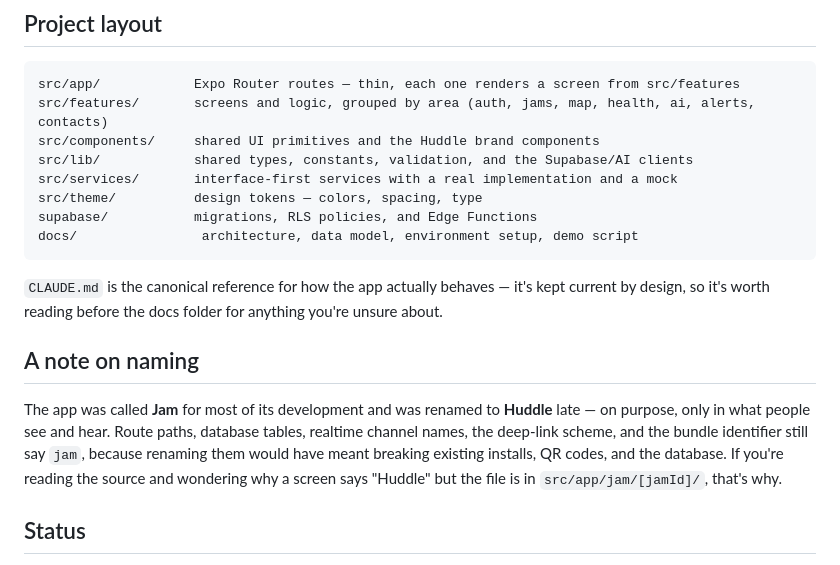
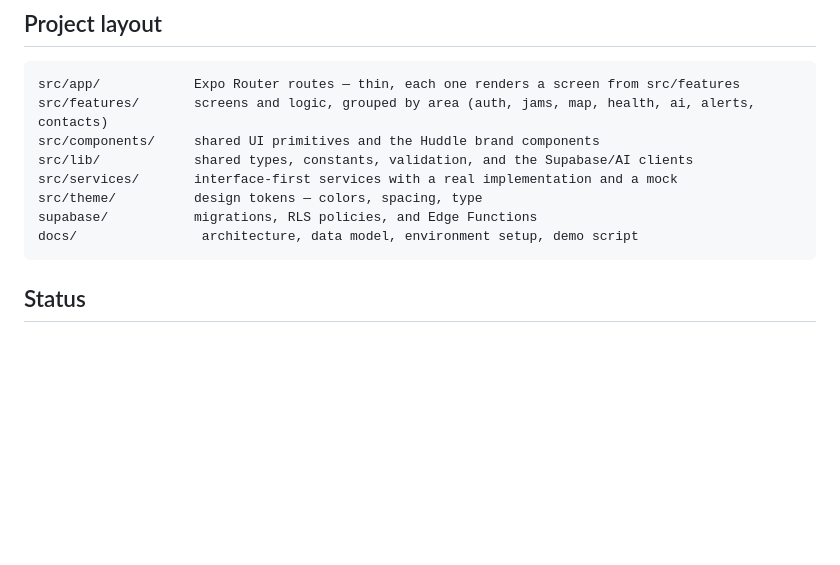
Before and after one commit to andre-sidarous/htv11, a Markdown page: README.md, the part around the change. GitHub-like rendering; blank space fills up the shorter version.

Commit message:
change readme
change readme

````diff
--- a/README.md
+++ b/README.md
@@ -98,19 +98,6 @@ supabase/           migrations, RLS policies, and Edge Functions
 docs/                architecture, data model, environment setup, demo script
 ```
 
-`CLAUDE.md` is the canonical reference for how the app actually behaves — it's kept
-current by design, so it's worth reading before the docs folder for anything you're
-unsure about.
-
-## A note on naming
-
-The app was called **Jam** for most of its development and was renamed to **Huddle**
-late — on purpose, only in what people see and hear. Route paths, database tables,
-realtime channel names, the deep-link scheme, and the bundle identifier still say `jam`,
-because renaming them would have meant breaking existing installs, QR codes, and the
-database. If you're reading the source and wondering why a screen says "Huddle" but the
-file is in `src/app/jam/[jamId]/`, that's why.
-
 ## Status
 
 This was built in 36 hours by a small team, split by feature area (onboarding and Jam
````
